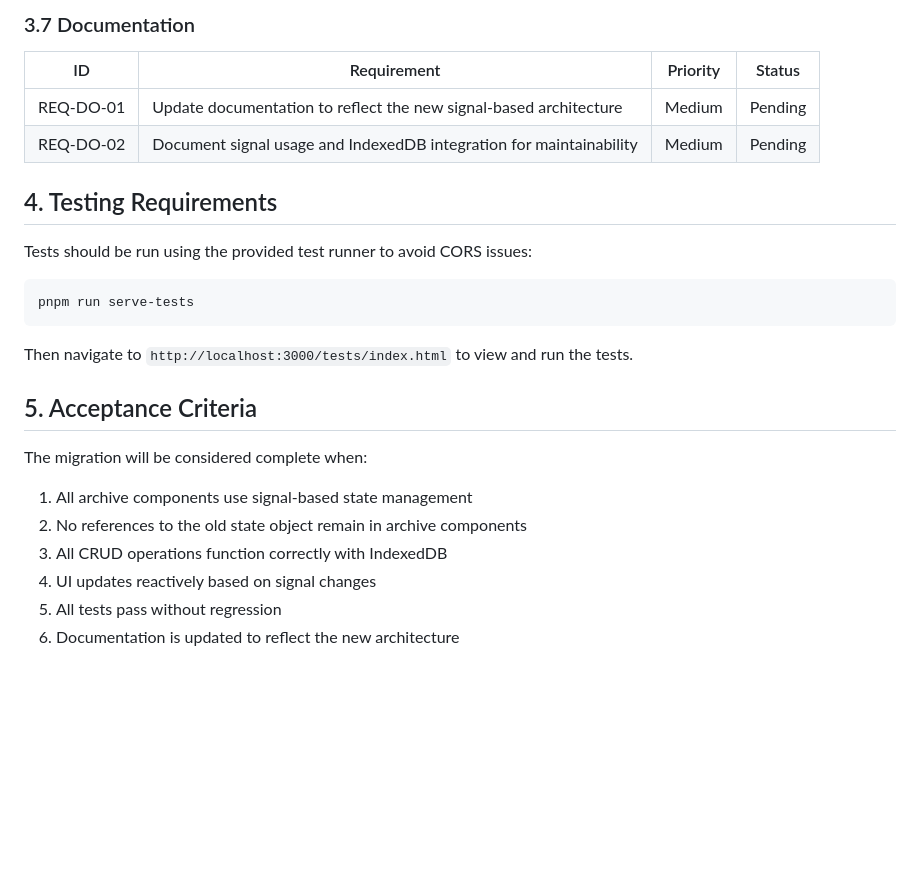
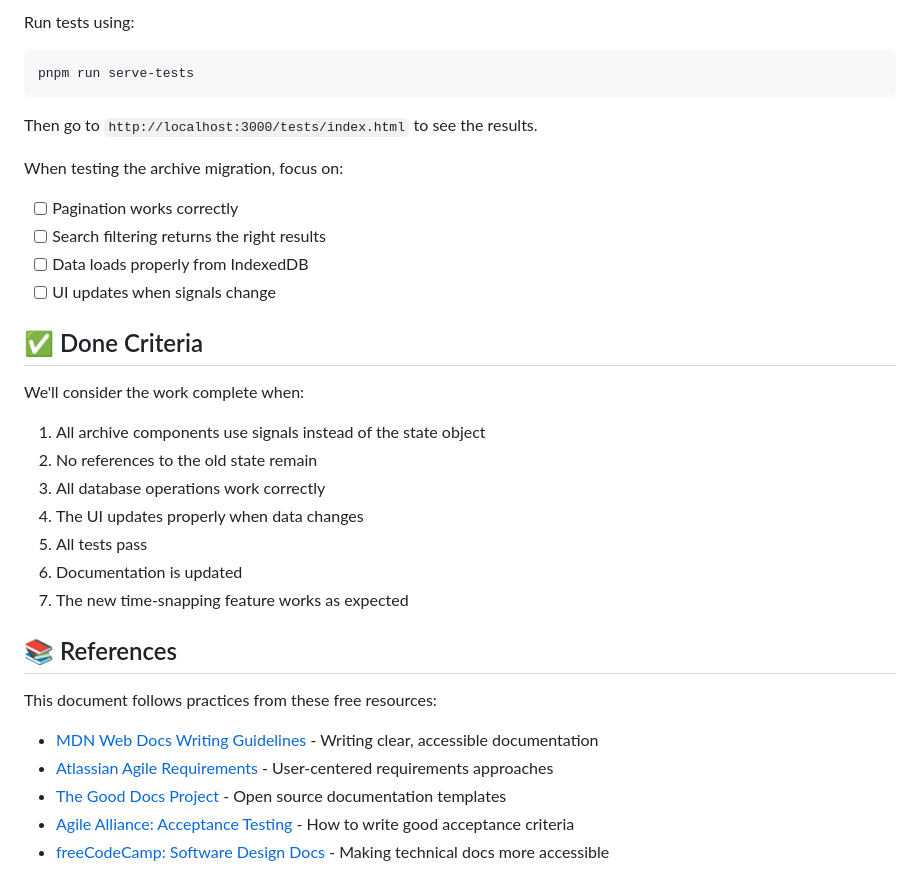
Before and after one commit to peter-sharp/timesheet, a Markdown page: REQUIREMENTS.md, the part around one of its changes. GitHub-like rendering; blank space fills up the shorter version.

````diff
--- a/REQUIREMENTS.md
+++ b/REQUIREMENTS.md
@@ -64,28 +64,36 @@ The Timesheet application is a simple time tracking tool that allows users to re
 
-### 3.7 Documentation
-
-| ID | Requirement | Priority | Status |
-|----|-------------|----------|--------|
-| REQ-DO-01 | Update documentation to reflect the new signal-based architecture | Medium | Pending |
-| REQ-DO-02 | Document signal usage and IndexedDB integration for maintainability | Medium | Pending |
-
-## 4. Testing Requirements
-
-Tests should be run using the provided test runner to avoid CORS issues:
+Run tests using:
 
 ```
 pnpm run serve-tests
 ```
 
-Then navigate to `http://localhost:3000/tests/index.html` to view and run the tests.
+Then go to `http://localhost:3000/tests/index.html` to see the results.
 
-## 5. Acceptance Criteria
+When testing the archive migration, focus on:
+- [ ] Pagination works correctly
+- [ ] Search filtering returns the right results
+- [ ] Data loads properly from IndexedDB
+- [ ] UI updates when signals change
 
-The migration will be considered complete when:
+## ✅ Done Criteria
 
-1. All archive components use signal-based state management
-2. No references to the old state object remain in archive components
-3. All CRUD operations function correctly with IndexedDB
-4. UI updates reactively based on signal changes
-5. All tests pass without regression
-6. Documentation is updated to reflect the new architecture
+We'll consider the work complete when:
+
+1. All archive components use signals instead of the state object
+2. No references to the old state remain
+3. All database operations work correctly
+4. The UI updates properly when data changes
+5. All tests pass
+6. Documentation is updated
+7. The new time-snapping feature works as expected
+
+## 📚 References
+
+This document follows practices from these free resources:
+
+- [MDN Web Docs Writing Guidelines](https://developer.mozilla.org/en-US/docs/MDN/Writing_guidelines) - Writing clear, accessible documentation
+- [Atlassian Agile Requirements](https://www.atlassian.com/agile/product-management/requirements) - User-centered requirements approaches
+- [The Good Docs Project](https://thegooddocsproject.dev/) - Open source documentation templates
+- [Agile Alliance: Acceptance Testing](https://www.agilealliance.org/glossary/acceptance) - How to write good acceptance criteria
+- [freeCodeCamp: Software Design Docs](https://www.freecodecamp.org/news/how-to-write-a-good-software-design-document-66fcf019569c/) - Making technical docs more accessible
````
Also changed, not shown: other parts of REQUIREMENTS.md (+45 -45 lines).
